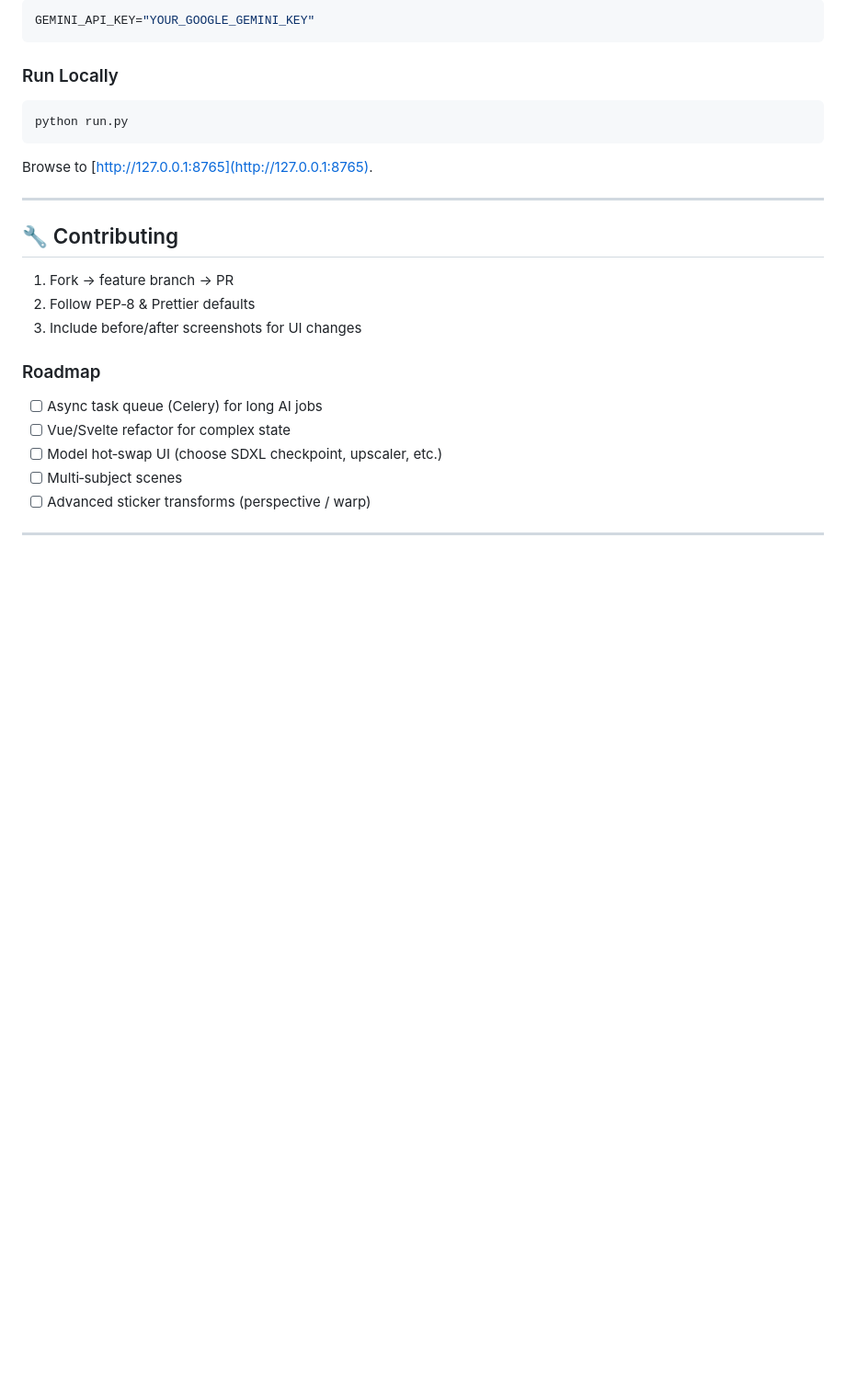
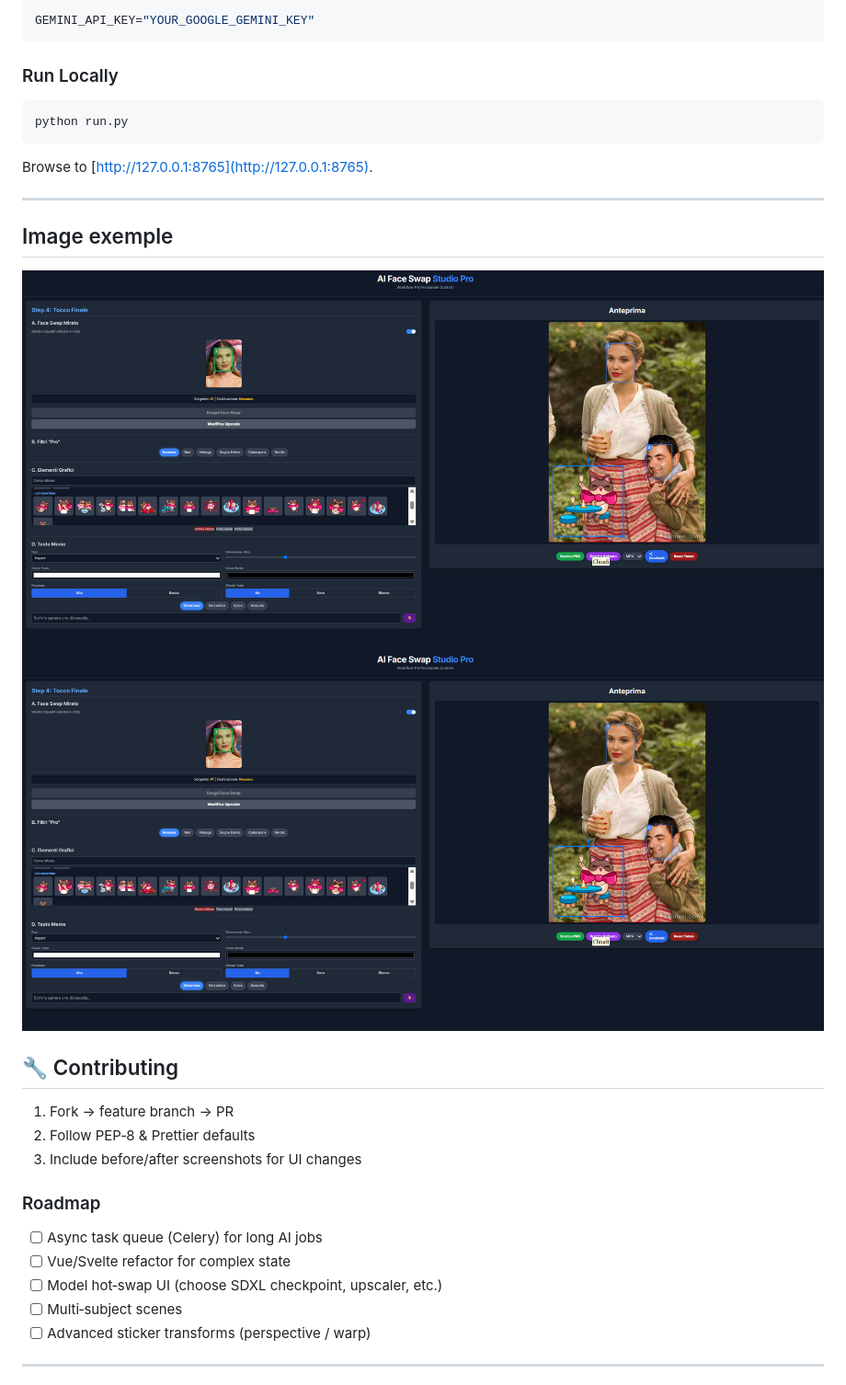
Before and after one commit to lelus78/FaceSwapApp, a Markdown page: README.md, the part around the change. Shown: that part at 92% size. GitHub-like rendering; pictures changed too: image-1.png (added), image.png (added); blank space fills up the shorter version.

```diff
--- a/README.md
+++ b/README.md
@@ -90,6 +90,11 @@ Browse to [http://127.0.0.1:8765](http://127.0.0.1:8765).
 
 ---
 
+## Image exemple
+
+![alt text](image.png)
+![alt text](image-1.png)
+
 ## 🔧 Contributing
 
 1. Fork → feature branch → PR
```
